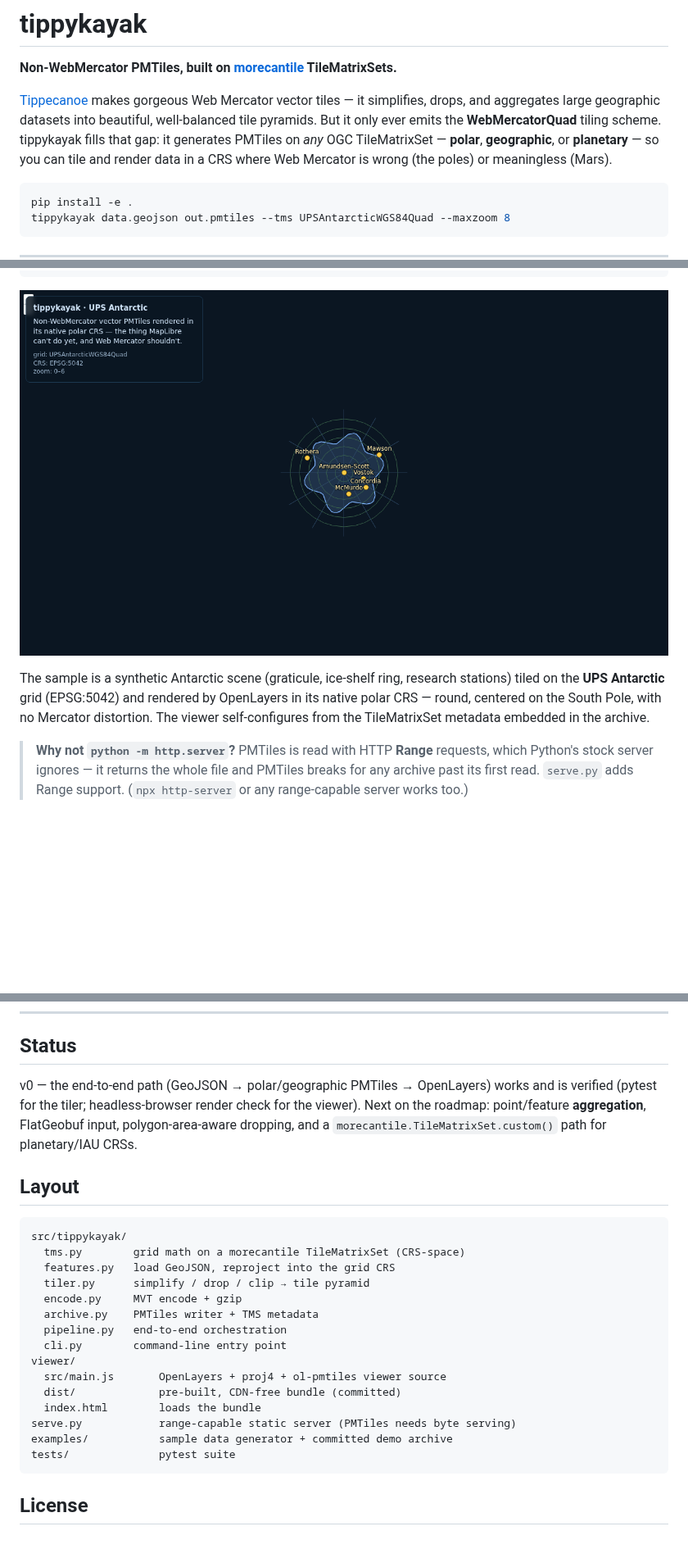
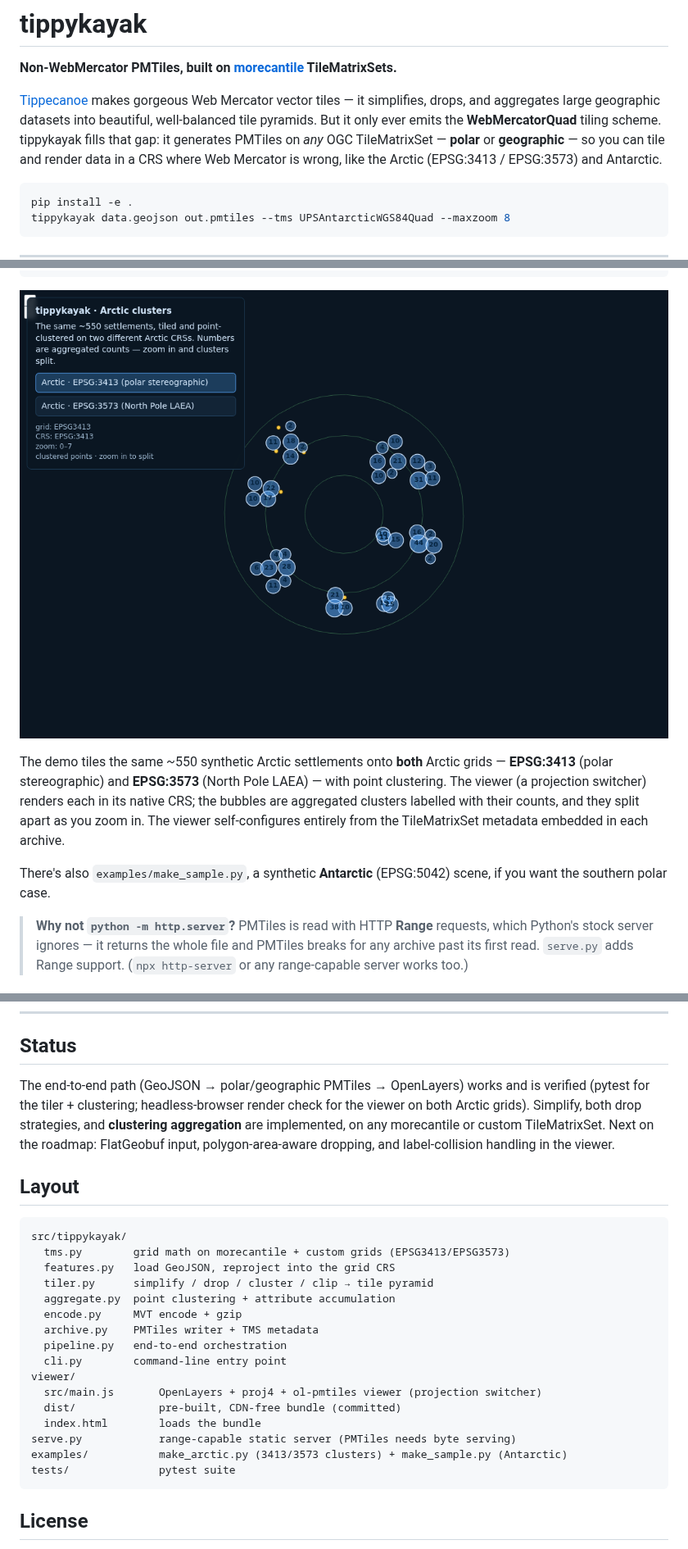
Before and after one commit to river-man0/tippykayak, a Markdown page: README.md, 3 parts joined by grey strips. Shown at 82% size. Drawn GitHub-style; pictures changed too: viewer/preview.png; blank space fills up the shorter version.

````diff
--- a/README.md
+++ b/README.md
@@ -6,9 +6,9 @@
 vector tiles — it simplifies, drops, and aggregates large geographic datasets
 into beautiful, well-balanced tile pyramids. But it only ever emits the
 **WebMercatorQuad** tiling scheme. tippykayak fills that gap: it generates
-PMTiles on *any* OGC TileMatrixSet — **polar**, **geographic**, or **planetary**
-— so you can tile and render data in a CRS where Web Mercator is wrong (the
-poles) or meaningless (Mars).
+PMTiles on *any* OGC TileMatrixSet — **polar** or **geographic** — so you can
+tile and render data in a CRS where Web Mercator is wrong, like the Arctic
+(EPSG:3413 / EPSG:3573) and Antarctic.
 
 ```bash
 pip install -e .
@@ -140,9 +169,13 @@ python serve.py                          # range-capable static server, port 800
 
-The sample is a synthetic Antarctic scene (graticule, ice-shelf ring, research
-stations) tiled on the **UPS Antarctic** grid (EPSG:5042) and rendered by
-OpenLayers in its native polar CRS — round, centered on the South Pole, with no
-Mercator distortion. The viewer self-configures from the TileMatrixSet metadata
-embedded in the archive.
+The demo tiles the same ~550 synthetic Arctic settlements onto **both** Arctic
+grids — **EPSG:3413** (polar stereographic) and **EPSG:3573** (North Pole LAEA) —
+with point clustering. The viewer (a projection switcher) renders each in its
+native CRS; the bubbles are aggregated clusters labelled with their counts, and
+they split apart as you zoom in. The viewer self-configures entirely from the
+TileMatrixSet metadata embedded in each archive.
+
+There's also `examples/make_sample.py`, a synthetic **Antarctic** (EPSG:5042)
+scene, if you want the southern polar case.
 
 > **Why not `python -m http.server`?** PMTiles is read with HTTP **Range**
 > requests, which Python's stock server ignores — it returns the whole file and
@@ -163,29 +196,31 @@ npm run build:viewer
 
 ## Status
 
-v0 — the end-to-end path (GeoJSON → polar/geographic PMTiles → OpenLayers) works
-and is verified (pytest for the tiler; headless-browser render check for the
-viewer). Next on the roadmap: point/feature **aggregation**, FlatGeobuf input,
-polygon-area-aware dropping, and a `morecantile.TileMatrixSet.custom()` path for
-planetary/IAU CRSs.
+The end-to-end path (GeoJSON → polar/geographic PMTiles → OpenLayers) works and is
+verified (pytest for the tiler + clustering; headless-browser render check for the
+viewer on both Arctic grids). Simplify, both drop strategies, and **clustering
+aggregation** are implemented, on any morecantile or custom TileMatrixSet. Next on
+the roadmap: FlatGeobuf input, polygon-area-aware dropping, and label-collision
+handling in the viewer.
 
 ## Layout
 
 ```
 src/tippykayak/
-  tms.py        grid math on a morecantile TileMatrixSet (CRS-space)
+  tms.py        grid math on morecantile + custom grids (EPSG3413/EPSG3573)
   features.py   load GeoJSON, reproject into the grid CRS
-  tiler.py      simplify / drop / clip → tile pyramid
+  tiler.py      simplify / drop / cluster / clip → tile pyramid
+  aggregate.py  point clustering + attribute accumulation
   encode.py     MVT encode + gzip
   archive.py    PMTiles writer + TMS metadata
   pipeline.py   end-to-end orchestration
   cli.py        command-line entry point
 viewer/
-  src/main.js       OpenLayers + proj4 + ol-pmtiles viewer source
+  src/main.js       OpenLayers + proj4 + ol-pmtiles viewer (projection switcher)
   dist/             pre-built, CDN-free bundle (committed)
   index.html        loads the bundle
 serve.py            range-capable static server (PMTiles needs byte serving)
-examples/           sample data generator + committed demo archive
+examples/           make_arctic.py (3413/3573 clusters) + make_sample.py (Antarctic)
 tests/              pytest suite
 ```
 
````
Also changed, not shown: other parts of README.md (+46 -17 lines), viewer/preview-3573.png (added), 14 other files.
